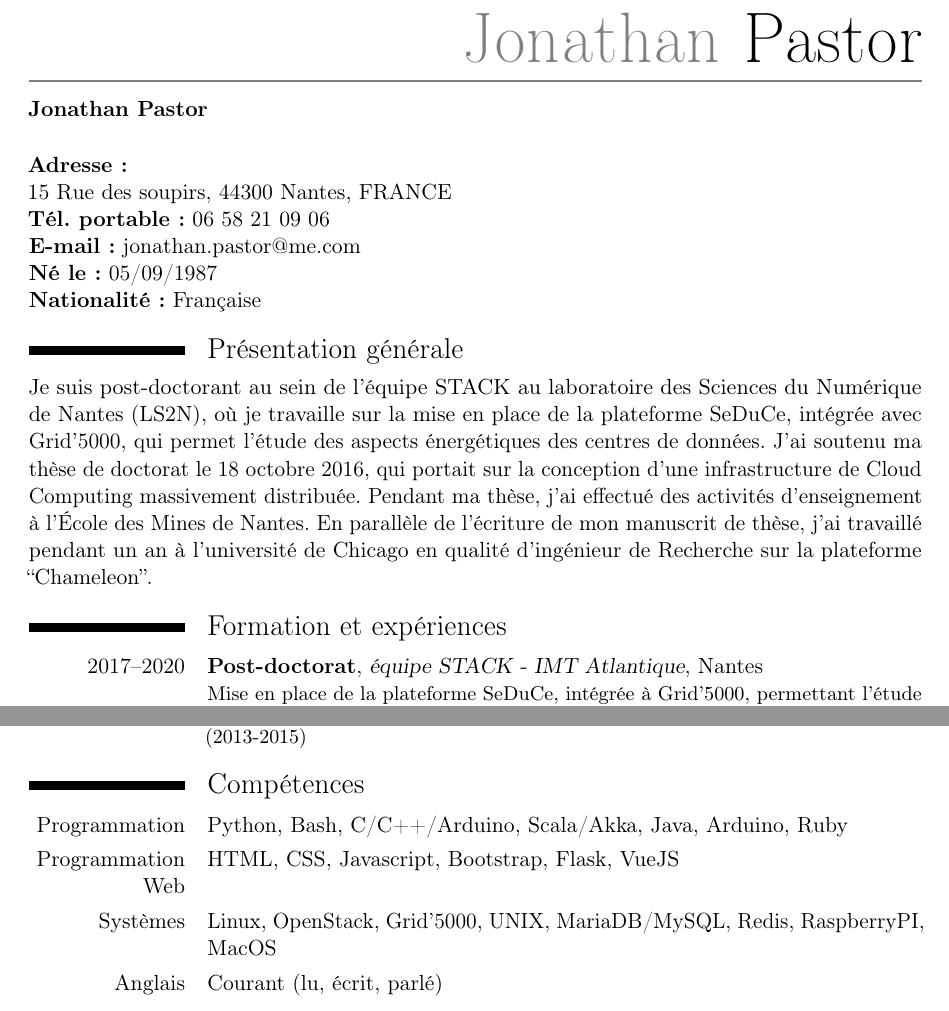
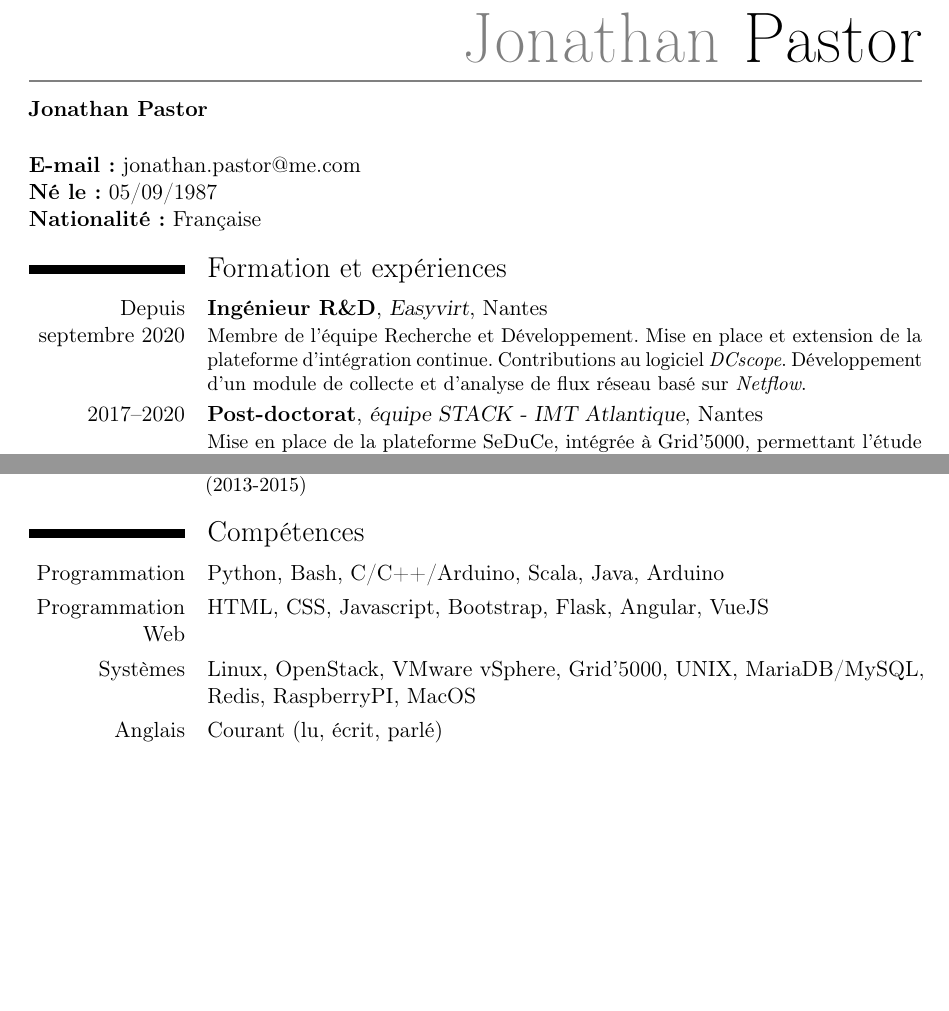
Before and after one commit to badock/cv, a LaTeX CV (main.tex): two parts of pages 1 and 2 of 4 before the commit and two parts of pages 1 and 2 of 3 after it, joined at a grey line, cut so that both start at the same text, the shorter picture padded with empty space. Compiled offline with pdfLaTeX.

Commit message:
save work

```diff
--- a/main.tex
+++ b/main.tex
@@ -41,11 +41,11 @@
 
 \vspace{5mm} %5mm vertical space
 
-\textbf{Adresse:}
-\\
-15 Rue des soupirs, 44300 Nantes, FRANCE
+%% \textbf{Adresse:}
+%% \\
+%% 15 Rue des soupirs, 44300 Nantes, FRANCE
 
-\textbf{Tél. portable:} 06 58 21 09 06
+%% \textbf{Tél. portable:} 06 58 21 09 06
 
 \textbf{E-mail:} jonathan.pastor@me.com
 
@@ -53,19 +53,19 @@
 
 \textbf{Nationalité:} Française
 
-\section{Présentation générale}
+%% \section{Présentation générale}
 
-Je suis post-doctorant au sein de l'équipe STACK au laboratoire des
-Sciences du Numérique de Nantes (LS2N), où je travaille sur la mise en
-place de la plateforme SeDuCe, intégrée avec Grid'5000, qui permet
-l'étude des aspects énergétiques des centres de données. J'ai soutenu
-ma thèse de doctorat le 18 octobre 2016, qui portait sur la conception
-d'une infrastructure de Cloud Computing massivement
-distribuée. Pendant ma thèse, j'ai effectué des activités
-d'enseignement à l'École des Mines de Nantes. En parallèle de
-l'écriture de mon manuscrit de thèse, j'ai travaillé pendant un an à
-l'université de Chicago en qualité d'ingénieur de Recherche sur la
-plateforme ``Chameleon''.
+%% Je suis post-doctorant au sein de l'équipe STACK au laboratoire des
+%% Sciences du Numérique de Nantes (LS2N), où je travaille sur la mise en
+%% place de la plateforme SeDuCe, intégrée avec Grid'5000, qui permet
+%% l'étude des aspects énergétiques des centres de données. J'ai soutenu
+%% ma thèse de doctorat le 18 octobre 2016, qui portait sur la conception
+%% d'une infrastructure de Cloud Computing massivement
+%% distribuée. Pendant ma thèse, j'ai effectué des activités
+%% d'enseignement à l'École des Mines de Nantes. En parallèle de
+%% l'écriture de mon manuscrit de thèse, j'ai travaillé pendant un an à
+%% l'université de Chicago en qualité d'ingénieur de Recherche sur la
+%% plateforme ``Chameleon''.
 
 %% \section{Thèse de doctorat}
 %% \cvitem{title}{\emph{Contributions à la mise en place d'une infrastructure de Cloud Computing à large échelle.}}
@@ -79,6 +79,8 @@ plateforme ``Chameleon''.
 
 
 \section{Formation et expériences}
+
+\cventry{Depuis septembre 2020}{Ingénieur R\&D}{Easyvirt}{Nantes}{}{Membre de l'équipe Recherche et Développement. Mise en place et extension  de la plateforme d'intégration continue. Contributions au logiciel \textit{DCscope}. Développement d'un module de collecte et d'analyse de flux réseau basé sur \textit{Netflow}.}
 
 \cventry{2017--2020}{Post-doctorat}{équipe STACK - IMT Atlantique}{Nantes}{}{Mise en place de la plateforme SeDuCe, intégrée à Grid'5000, permettant l'étude énergétique (consommation électrique, thermique et approvisionnement en énergies renouvelables issues de panneaux solaires) des centres de données. Ingénieur Grid'5000 en charge des clusters de Nantes, collaboration avec le comité technique sur des développements logiciels.}
 
@@ -114,9 +116,9 @@ plateforme ``Chameleon''.
 
 
 \section{Compétences}
-\cvitem{Programmation}{Python, Bash, C/C++/Arduino, Scala/Akka, Java, Arduino, Ruby}
-\cvitem{Programmation Web}{HTML, CSS, Javascript, Bootstrap, Flask, VueJS}
-\cvitem{Systèmes}{Linux, OpenStack, Grid'5000, UNIX, MariaDB/MySQL, Redis, RaspberryPI, MacOS}
+\cvitem{Programmation}{Python, Bash, C/C++/Arduino, Scala, Java, Arduino}
+\cvitem{Programmation Web}{HTML, CSS, Javascript, Bootstrap, Flask, Angular, VueJS}
+\cvitem{Systèmes}{Linux, OpenStack, VMware vSphere, Grid'5000, UNIX, MariaDB/MySQL, Redis, RaspberryPI, MacOS}
 
 \cvitem{Anglais}{Courant (lu, écrit, parlé)}
 
```
Also changed, not shown: main.pdf (deleted), 1 other file.
